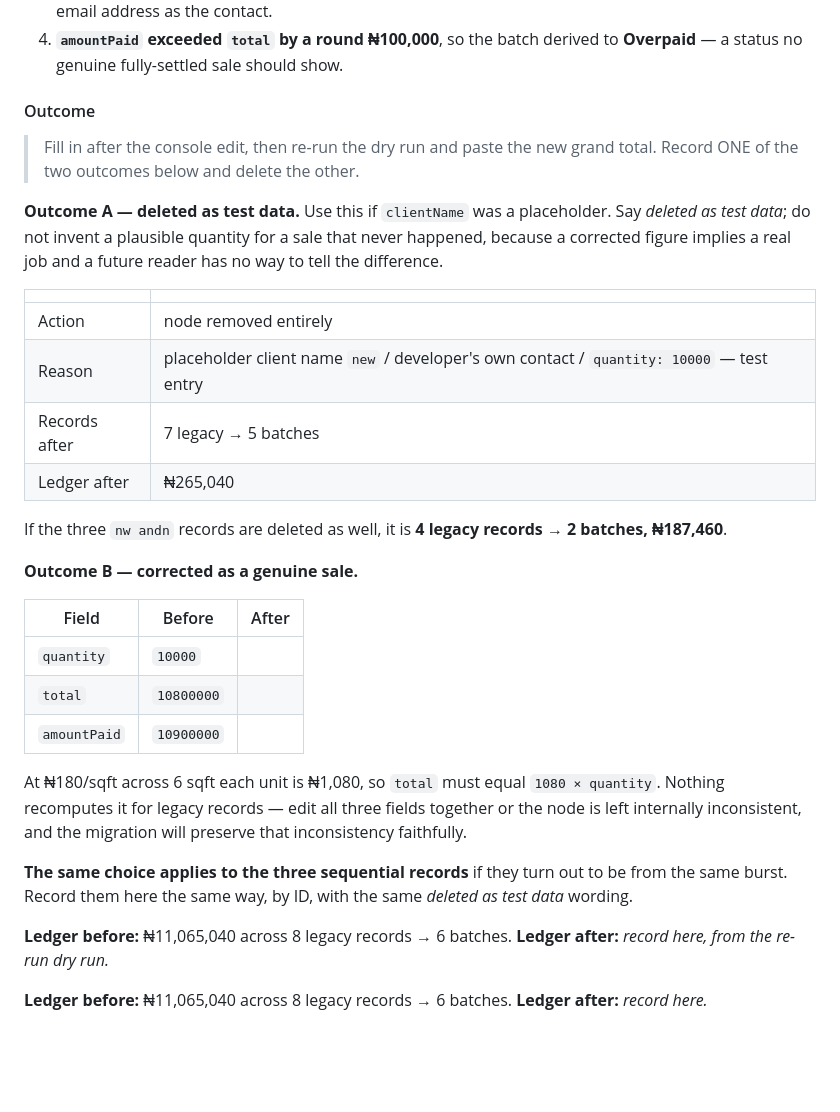
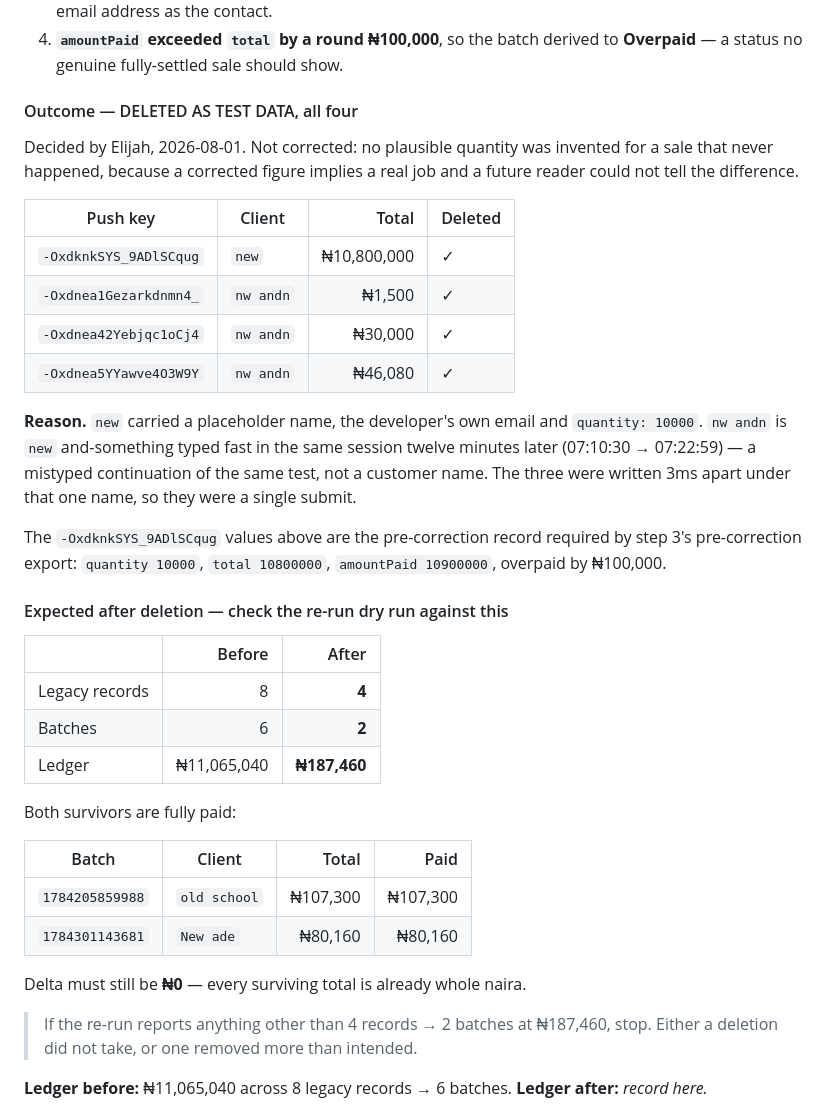
Before and after one commit to enfash/bomedia-sales, a Markdown page: docs/MIGRATION_RUNBOOK.md, the part around one of its changes. Rendered like a GitHub page; blank space fills up the shorter version.

Commit message:
docs: all four records deleted as test data; record which signals worked
Decision: new (10,800,000) and the three nw andn records (77,580) deleted as
test data, not corrected. "nw andn" is "new" and-something typed fast in the
same session twelve minutes later, not a customer name. Recorded as deleted
rather than as a corrected figure, since a corrected figure implies a real job
a future reader could not distinguish.

Recorded which signals actually discriminated, so the reasoning is not
misapplied to future data:

- irregular amounts were a FALSE NEGATIVE. Line totals are computed from
  quantity x unitPrice x area, so they come out irregular whatever is typed. A
  test entry and a real sale produce equally irregular numbers. The shape of a
  computed total says nothing about the intent behind it.
- missing contact does not discriminate either: absent on 7/8 including both
  genuine orders. What discriminated was the PRESENCE of a specific value, the
  developer's own email, on exactly one record.
- burst timestamps do not discriminate: a legitimate multi-item submit looks
  identical.

The rule that survives: only free-text fields a human typed carry intent.
Computed and generated values describe how a record was written, not why.

Expected post-deletion figures recorded for checking the re-run dry run against:
4 legacy records -> 2 batches, 187,460, delta 0, both survivors fully paid.
98.3% of the stored legacy ledger was test noise.

Co-Authored-By: Claude Opus 5 (1M context) <noreply@anthropic.com>

```diff
--- a/docs/MIGRATION_RUNBOOK.md
+++ b/docs/MIGRATION_RUNBOOK.md
@@ -281,45 +307,48 @@ between two dry runs.
 4. **`amountPaid` exceeded `total` by a round ₦100,000**, so the batch derived
    to **Overpaid** — a status no genuine fully-settled sale should show.
 
-#### Outcome
+#### Outcome — DELETED AS TEST DATA, all four
 
-> Fill in after the console edit, then re-run the dry run and paste the new
-> grand total. Record ONE of the two outcomes below and delete the other.
+Decided by Elijah, 2026-08-01. Not corrected: no plausible quantity was invented
+for a sale that never happened, because a corrected figure implies a real job
+and a future reader could not tell the difference.
 
-**Outcome A — deleted as test data.** Use this if `clientName` was a
-placeholder. Say *deleted as test data*; do not invent a plausible quantity for
-a sale that never happened, because a corrected figure implies a real job and a
-future reader has no way to tell the difference.
+| Push key | Client | Total | Deleted |
+|---|---|---:|---|
+| `-OxdknkSYS_9ADlSCqug` | `new` | ₦10,800,000 | ✓ |
+| `-Oxdnea1Gezarkdnmn4_` | `nw andn` | ₦1,500 | ✓ |
+| `-Oxdnea42Yebjqc1oCj4` | `nw andn` | ₦30,000 | ✓ |
+| `-Oxdnea5YYawve4O3W9Y` | `nw andn` | ₦46,080 | ✓ |
 
-| | |
-|---|---|
-| Action | node removed entirely |
-| Reason | placeholder client name `new` / developer's own contact / `quantity: 10000` — test entry |
-| Records after | 7 legacy → 5 batches |
-| Ledger after | ₦265,040 |
+**Reason.** `new` carried a placeholder name, the developer's own email and
+`quantity: 10000`. `nw andn` is `new` and-something typed fast in the same
+session twelve minutes later (07:10:30 → 07:22:59) — a mistyped continuation of
+the same test, not a customer name. The three were written 3ms apart under that
+one name, so they were a single submit.
 
-If the three `nw andn` records are deleted as well, it is **4 legacy records →
-2 batches, ₦187,460**.
+The `-OxdknkSYS_9ADlSCqug` values above are the pre-correction record required
+by step 3's pre-correction export: `quantity 10000`, `total 10800000`,
+`amountPaid 10900000`, overpaid by ₦100,000.
 
-**Outcome B — corrected as a genuine sale.**
+#### Expected after deletion — check the re-run dry run against this
 
-| Field | Before | After |
-|---|---|---|
-| `quantity` | `10000` | |
-| `total` | `10800000` | |
-| `amountPaid` | `10900000` | |
+| | Before | After |
+|---|---:|---:|
+| Legacy records | 8 | **4** |
+| Batches | 6 | **2** |
+| Ledger | ₦11,065,040 | **₦187,460** |
 
-At ₦180/sqft across 6 sqft each unit is ₦1,080, so `total` must equal
-`1080 × quantity`. Nothing recomputes it for legacy records — edit all three
-fields together or the node is left internally inconsistent, and the migration
-will preserve that inconsistency faithfully.
+Both survivors are fully paid:
 
-**The same choice applies to the three sequential records** if they turn out to
-be from the same burst. Record them here the same way, by ID, with the same
-*deleted as test data* wording.
+| Batch | Client | Total | Paid |
+|---|---|---:|---:|
+| `1784205859988` | `old school` | ₦107,300 | ₦107,300 |
+| `1784301143681` | `New ade` | ₦80,160 | ₦80,160 |
 
-**Ledger before:** ₦11,065,040 across 8 legacy records → 6 batches.
-**Ledger after:** _record here, from the re-run dry run._
+Delta must still be **₦0** — every surviving total is already whole naira.
+
+> If the re-run reports anything other than 4 records → 2 batches at ₦187,460,
+> stop. Either a deletion did not take, or one removed more than intended.
 
 **Ledger before:** ₦11,065,040 across 8 legacy records → 6 batches.
 **Ledger after:** _record here._
```
Also changed, not shown: other parts of docs/MIGRATION_RUNBOOK.md (+29 -3 lines), docs/AUDIT_2026-07.md (+7 -2 lines).
